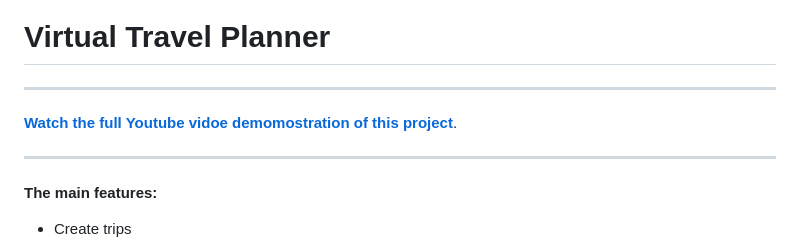
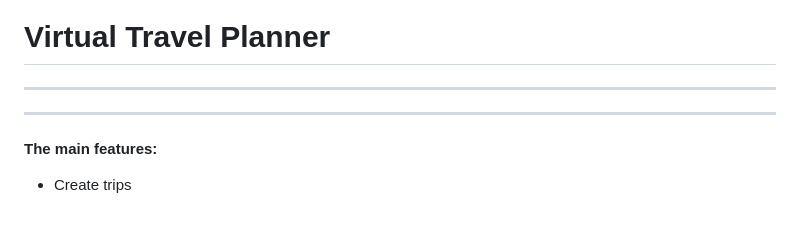
Before and after one commit to Gasimzade04/TrikTrippers, a Markdown page: README.md, the part around the change. Rendered like a GitHub page; blank space fills up the shorter version.

```diff
--- a/README.md
+++ b/README.md
@@ -3,7 +3,6 @@
 
 ---
 
-[**Watch the full Youtube vidoe demomostration of this project**](https://youtu.be/0fkz_RKFdwY).
 
 ---
 
```
